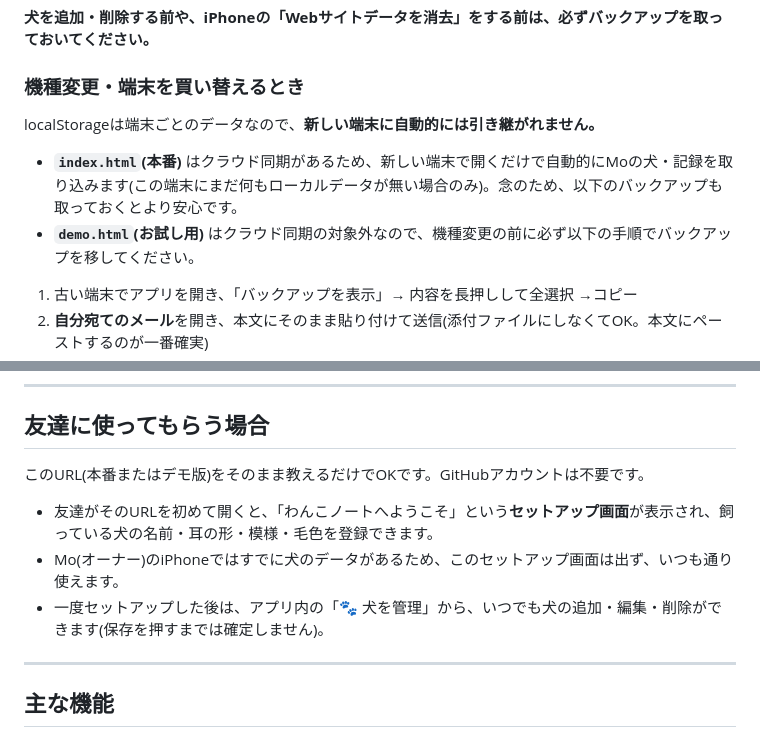
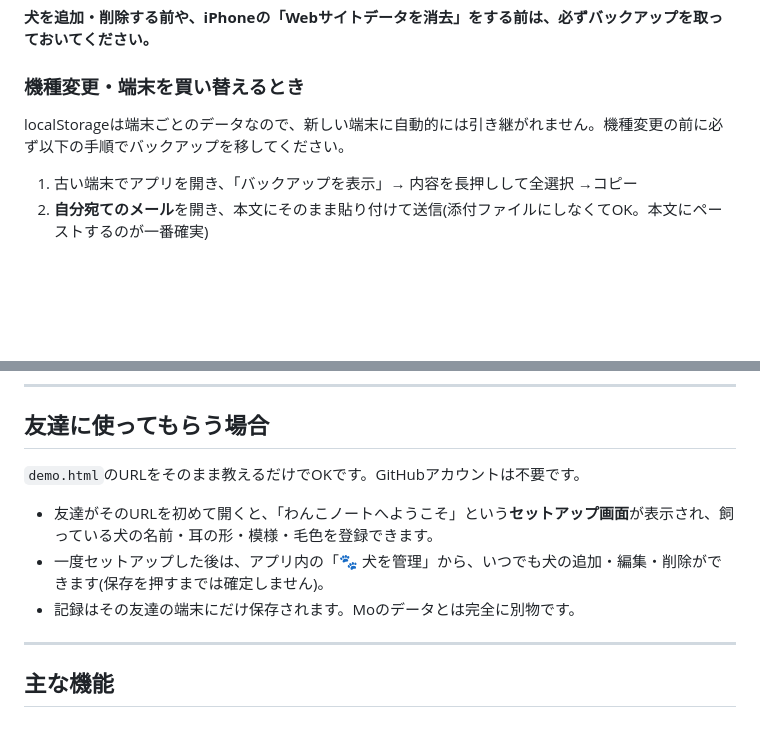
Before and after one commit to ogurayu-coder/Toriaezu, a Markdown page: README.md, 2 parts joined by grey strips. GitHub-like rendering; blank space fills up the shorter version.

```diff
--- a/README.md
+++ b/README.md
@@ -56,10 +47,7 @@ iPhoneのSafariでは、**「Safariで直接開いた場合」と「ホーム画
 
 ### 機種変更・端末を買い替えるとき
 
-localStorageは端末ごとのデータなので、**新しい端末に自動的には引き継がれません。**
-
-- **`index.html`(本番)** はクラウド同期があるため、新しい端末で開くだけで自動的にMoの犬・記録を取り込みます(この端末にまだ何もローカルデータが無い場合のみ)。念のため、以下のバックアップも取っておくとより安心です。
-- **`demo.html`(お試し用)** はクラウド同期の対象外なので、機種変更の前に必ず以下の手順でバックアップを移してください。
+localStorageは端末ごとのデータなので、新しい端末に自動的には引き継がれません。機種変更の前に必ず以下の手順でバックアップを移してください。
 
 1. 古い端末でアプリを開き、「バックアップを表示」→ 内容を長押しして全選択 →コピー
 2. **自分宛てのメール**を開き、本文にそのまま貼り付けて送信(添付ファイルにしなくてOK。本文にペーストするのが一番確実)
@@ -78,11 +66,11 @@ localStorageは端末ごとのデータなので、**新しい端末に自動的
 
 ## 友達に使ってもらう場合
 
-このURL(本番またはデモ版)をそのまま教えるだけでOKです。GitHubアカウントは不要です。
+`demo.html`のURLをそのまま教えるだけでOKです。GitHubアカウントは不要です。
 
 - 友達がそのURLを初めて開くと、「わんこノートへようこそ」という**セットアップ画面**が表示され、飼っている犬の名前・耳の形・模様・毛色を登録できます。
-- Mo(オーナー)のiPhoneではすでに犬のデータがあるため、このセットアップ画面は出ず、いつも通り使えます。
 - 一度セットアップした後は、アプリ内の「🐾 犬を管理」から、いつでも犬の追加・編集・削除ができます(保存を押すまでは確定しません)。
+- 記録はその友達の端末にだけ保存されます。Moのデータとは完全に別物です。
 
 ---
 
```
Also changed, not shown: other parts of README.md (+15 -23 lines), README_es.md (+6 -10 lines).
